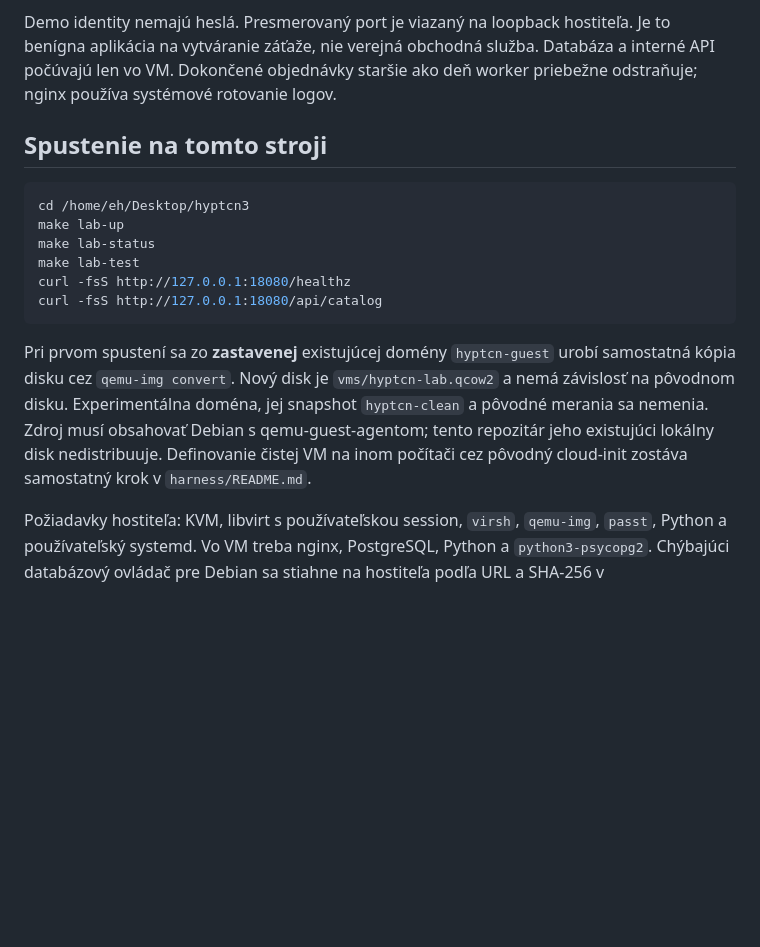
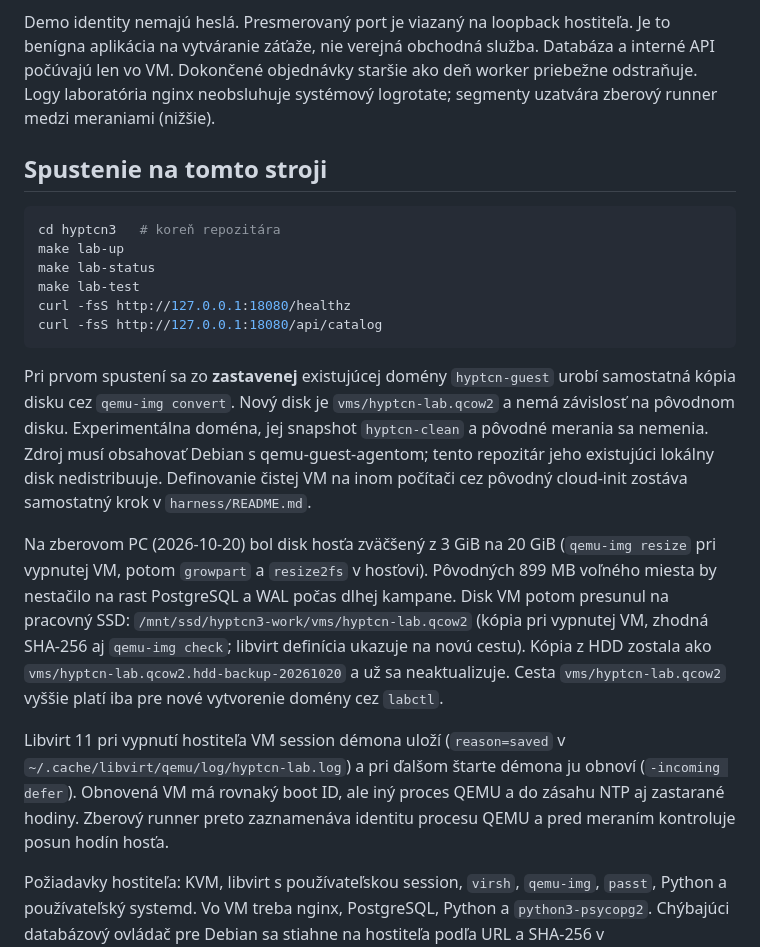
Before and after one commit to ErikHorvath-git/hyptcn3, a Markdown page: docs/LAB.sk.md, the part around one of its changes. Rendered like a GitHub page; blank space fills up the shorter version.

````diff
--- a/docs/LAB.sk.md
+++ b/docs/LAB.sk.md
@@ -29,12 +29,13 @@ pre úspešný výsledok nestačí.
 Demo identity nemajú heslá. Presmerovaný port je viazaný na loopback hostiteľa.
 Je to benígna aplikácia na vytváranie záťaže, nie verejná obchodná služba.
 Databáza a interné API počúvajú len vo VM. Dokončené objednávky staršie ako deň
-worker priebežne odstraňuje; nginx používa systémové rotovanie logov.
+worker priebežne odstraňuje. Logy laboratória nginx neobsluhuje systémový
+logrotate; segmenty uzatvára zberový runner medzi meraniami (nižšie).
 
 ## Spustenie na tomto stroji
 
 ```sh
-cd /home/eh/Desktop/hyptcn3
+cd hyptcn3   # koreň repozitára
 make lab-up
 make lab-status
 make lab-test
@@ -49,6 +50,22 @@ doména, jej snapshot `hyptcn-clean` a pôvodné merania sa nemenia.
 Zdroj musí obsahovať Debian s qemu-guest-agentom; tento repozitár jeho
 existujúci lokálny disk nedistribuuje. Definovanie čistej VM na inom počítači
 cez pôvodný cloud-init zostáva samostatný krok v `harness/README.md`.
+
+Na zberovom PC (2026-10-20) bol disk hosťa zväčšený z 3 GiB na 20 GiB
+(`qemu-img resize` pri vypnutej VM, potom `growpart` a `resize2fs` v hosťovi).
+Pôvodných 899 MB voľného miesta by nestačilo na rast PostgreSQL a WAL počas
+dlhej kampane. Disk VM potom presunul na pracovný SSD:
+`/mnt/ssd/hyptcn3-work/vms/hyptcn-lab.qcow2` (kópia pri vypnutej VM, zhodná
+SHA-256 aj `qemu-img check`; libvirt definícia ukazuje na novú cestu).
+Kópia z HDD zostala ako `vms/hyptcn-lab.qcow2.hdd-backup-20261020` a už sa
+neaktualizuje. Cesta `vms/hyptcn-lab.qcow2` vyššie platí iba pre nové
+vytvorenie domény cez `labctl`.
+
+Libvirt 11 pri vypnutí hostiteľa VM session démona uloží (`reason=saved`
+v `~/.cache/libvirt/qemu/log/hyptcn-lab.log`) a pri ďalšom štarte démona ju
+obnoví (`-incoming defer`). Obnovená VM má rovnaký boot ID, ale iný proces
+QEMU a do zásahu NTP aj zastarané hodiny. Zberový runner preto zaznamenáva
+identitu procesu QEMU a pred meraním kontroluje posun hodín hosťa.
 
 Požiadavky hostiteľa: KVM, libvirt s používateľskou session, `virsh`,
 `qemu-img`, `passt`, Python a používateľský systemd. Vo VM treba nginx,
````
Also changed, not shown: other parts of docs/LAB.sk.md (+58 -5 lines).
